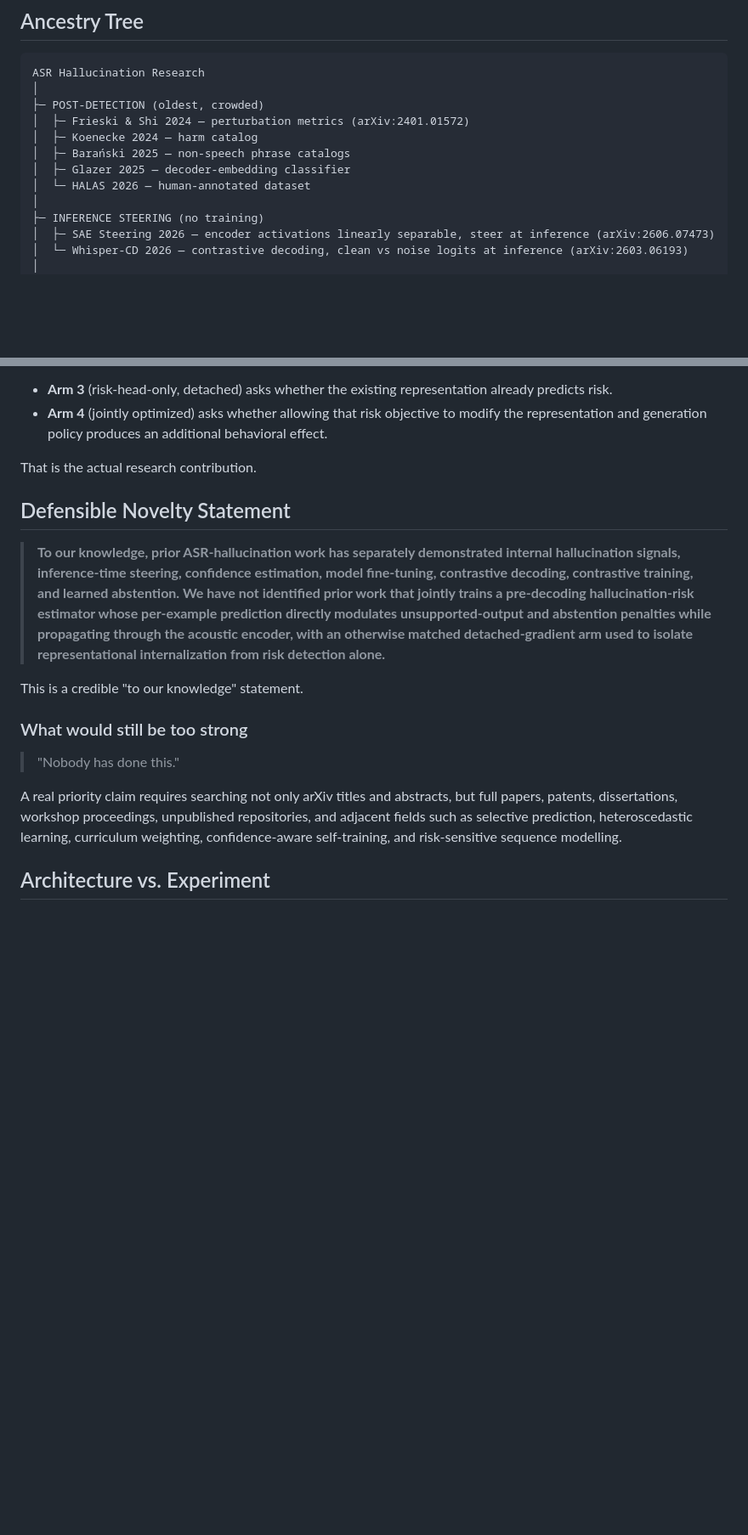
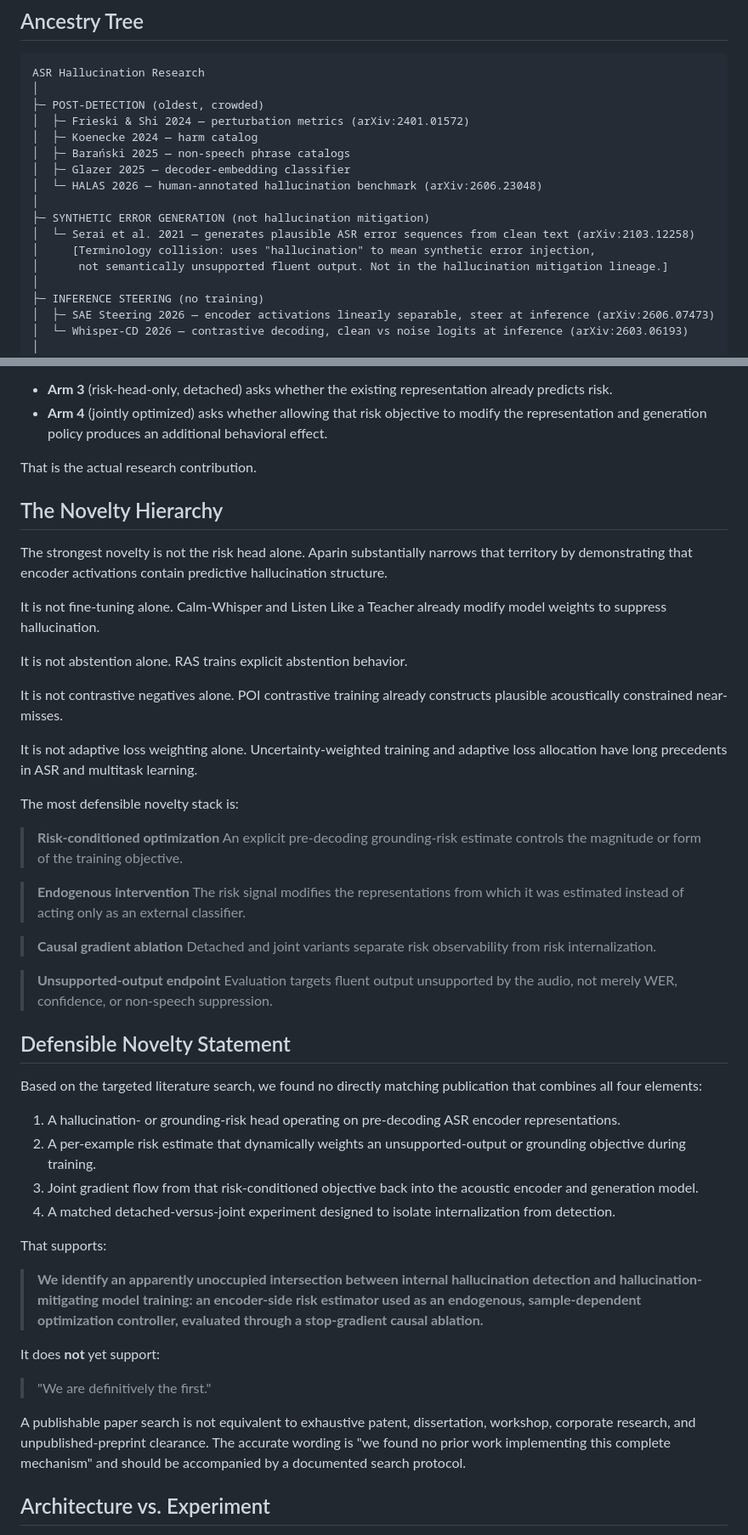
Before and after one commit to overandor/burchi, a Markdown page: asr-hallucination-eval/docs/novelty_assessment.md, 2 parts joined by grey strips. Shown at 85% size. Rendered like a GitHub page; blank space fills up the shorter version.

```diff
--- a/asr-hallucination-eval/docs/novelty_assessment.md
+++ b/asr-hallucination-eval/docs/novelty_assessment.md
@@ -10,7 +10,12 @@ ASR Hallucination Research
 │  ├─ Koenecke 2024 — harm catalog
 │  ├─ Barański 2025 — non-speech phrase catalogs
 │  ├─ Glazer 2025 — decoder-embedding classifier
-│  └─ HALAS 2026 — human-annotated dataset
+│  └─ HALAS 2026 — human-annotated hallucination benchmark (arXiv:2606.23048)
+│
+├─ SYNTHETIC ERROR GENERATION (not hallucination mitigation)
+│  └─ Serai et al. 2021 — generates plausible ASR error sequences from clean text (arXiv:2103.12258)
+│     [Terminology collision: uses "hallucination" to mean synthetic error injection,
+│      not semantically unsupported fluent output. Not in the hallucination mitigation lineage.]
 │
 ├─ INFERENCE STEERING (no training)
 │  ├─ SAE Steering 2026 — encoder activations linearly separable, steer at inference (arXiv:2606.07473)
@@ -91,17 +132,50 @@ The detached-versus-joint comparison isolates the architecture's causal thesis:
 
 That is the actual research contribution.
 
+## The Novelty Hierarchy
+
+The strongest novelty is not the risk head alone. Aparin substantially narrows that territory by demonstrating that encoder activations contain predictive hallucination structure.
+
+It is not fine-tuning alone. Calm-Whisper and Listen Like a Teacher already modify model weights to suppress hallucination.
+
+It is not abstention alone. RAS trains explicit abstention behavior.
+
+It is not contrastive negatives alone. POI contrastive training already constructs plausible acoustically constrained near-misses.
+
+It is not adaptive loss weighting alone. Uncertainty-weighted training and adaptive loss allocation have long precedents in ASR and multitask learning.
+
+The most defensible novelty stack is:
+
+> **Risk-conditioned optimization**
+> An explicit pre-decoding grounding-risk estimate controls the magnitude or form of the training objective.
+
+> **Endogenous intervention**
+> The risk signal modifies the representations from which it was estimated instead of acting only as an external classifier.
+
+> **Causal gradient ablation**
+> Detached and joint variants separate risk observability from risk internalization.
+
+> **Unsupported-output endpoint**
+> Evaluation targets fluent output unsupported by the audio, not merely WER, confidence, or non-speech suppression.
+
 ## Defensible Novelty Statement
 
-> **To our knowledge, prior ASR-hallucination work has separately demonstrated internal hallucination signals, inference-time steering, confidence estimation, model fine-tuning, contrastive decoding, contrastive training, and learned abstention. We have not identified prior work that jointly trains a pre-decoding hallucination-risk estimator whose per-example prediction directly modulates unsupported-output and abstention penalties while propagating through the acoustic encoder, with an otherwise matched detached-gradient arm used to isolate representational internalization from risk detection alone.**
+Based on the targeted literature search, we found no directly matching publication that combines all four elements:
 
-This is a credible "to our knowledge" statement.
+1. A hallucination- or grounding-risk head operating on pre-decoding ASR encoder representations.
+2. A per-example risk estimate that dynamically weights an unsupported-output or grounding objective during training.
+3. Joint gradient flow from that risk-conditioned objective back into the acoustic encoder and generation model.
+4. A matched detached-versus-joint experiment designed to isolate internalization from detection.
 
-### What would still be too strong
+That supports:
 
-> "Nobody has done this."
+> **We identify an apparently unoccupied intersection between internal hallucination detection and hallucination-mitigating model training: an encoder-side risk estimator used as an endogenous, sample-dependent optimization controller, evaluated through a stop-gradient causal ablation.**
 
-A real priority claim requires searching not only arXiv titles and abstracts, but full papers, patents, dissertations, workshop proceedings, unpublished repositories, and adjacent fields such as selective prediction, heteroscedastic learning, curriculum weighting, confidence-aware self-training, and risk-sensitive sequence modelling.
+It does **not** yet support:
+
+> "We are definitively the first."
+
+A publishable paper search is not equivalent to exhaustive patent, dissertation, workshop, corporate research, and unpublished-preprint clearance. The accurate wording is "we found no prior work implementing this complete mechanism" and should be accompanied by a documented search protocol.
 
 ## Architecture vs. Experiment
 
```
Also changed, not shown: other parts of asr-hallucination-eval/docs/novelty_assessment.md (+53 -14 lines).
